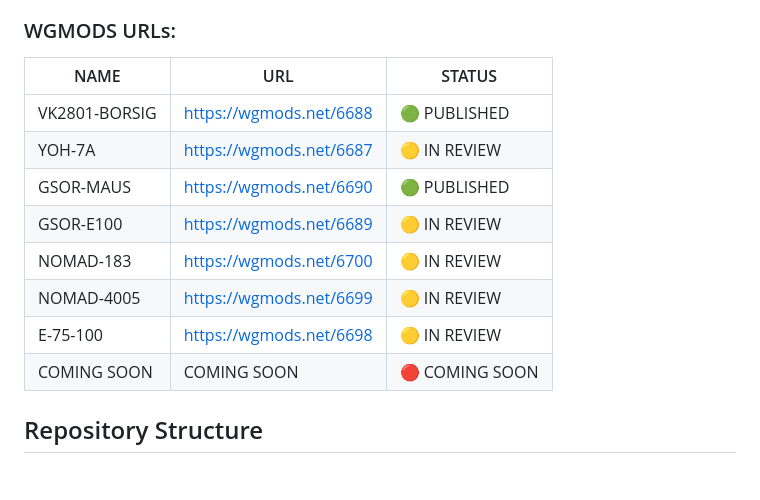
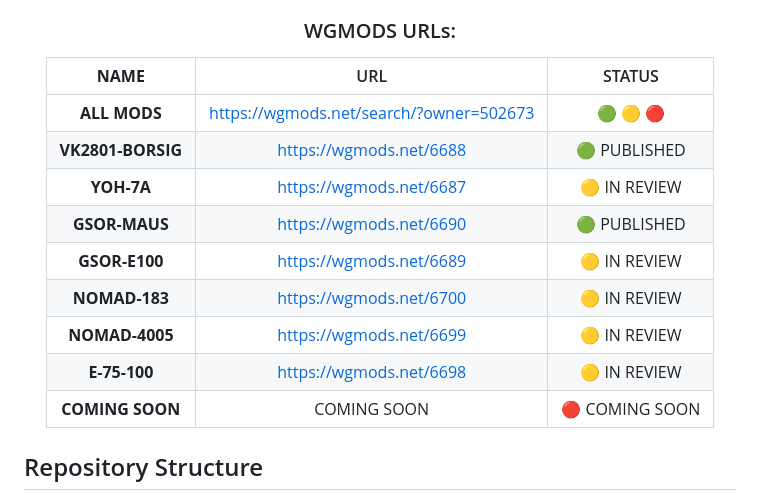
Before and after one commit to ThatSINEWAVE/World-Of-Tanks-Mods, a Markdown page: README.md, the part around the change printed below. Drawn GitHub-style; blank space fills up the shorter version.

```diff
--- a/README.md
+++ b/README.md
@@ -34,15 +36,18 @@ To make sure you stay up to date with the updates and future mods I publish you
 ### WGMODS URLs:
 
-|NAME|URL|STATUS|
-| - | - | - |
-| VK2801-BORSIG | https://wgmods.net/6688 | 🟢 PUBLISHED |
-| YOH-7A | https://wgmods.net/6687 | 🟡 IN REVIEW |
-| GSOR-MAUS | https://wgmods.net/6690 | 🟢 PUBLISHED |
-| GSOR-E100 | https://wgmods.net/6689 | 🟡 IN REVIEW |
-| NOMAD-183 | https://wgmods.net/6700 | 🟡 IN REVIEW |
-| NOMAD-4005 | https://wgmods.net/6699 | 🟡 IN REVIEW |
-| E-75-100 | https://wgmods.net/6698 | 🟡 IN REVIEW |
-| COMING SOON | COMING SOON | 🔴 COMING SOON |
+| **NAME**          | URL                                     | STATUS         |
+|:-----------------:|:---------------------------------------:|:--------------:|
+| **ALL MODS**      | https://wgmods.net/search/?owner=502673 | 🟢 🟡 🔴       |
+| **VK2801-BORSIG** | https://wgmods.net/6688                 | 🟢 PUBLISHED   |
+| **YOH-7A**        | https://wgmods.net/6687                 | 🟡 IN REVIEW   |
+| **GSOR-MAUS**     | https://wgmods.net/6690                 | 🟢 PUBLISHED   |
+| **GSOR-E100**     | https://wgmods.net/6689                 | 🟡 IN REVIEW   |
+| **NOMAD-183**     | https://wgmods.net/6700                 | 🟡 IN REVIEW   |
+| **NOMAD-4005**    | https://wgmods.net/6699                 | 🟡 IN REVIEW   |
+| **E-75-100**      | https://wgmods.net/6698                 | 🟡 IN REVIEW   |
+| **COMING SOON**   | COMING SOON                             | 🔴 COMING SOON |
+
+</div>
 
 ## Repository Structure
 
```
Also changed, not shown: other parts of README.md (+2 -0 lines).
